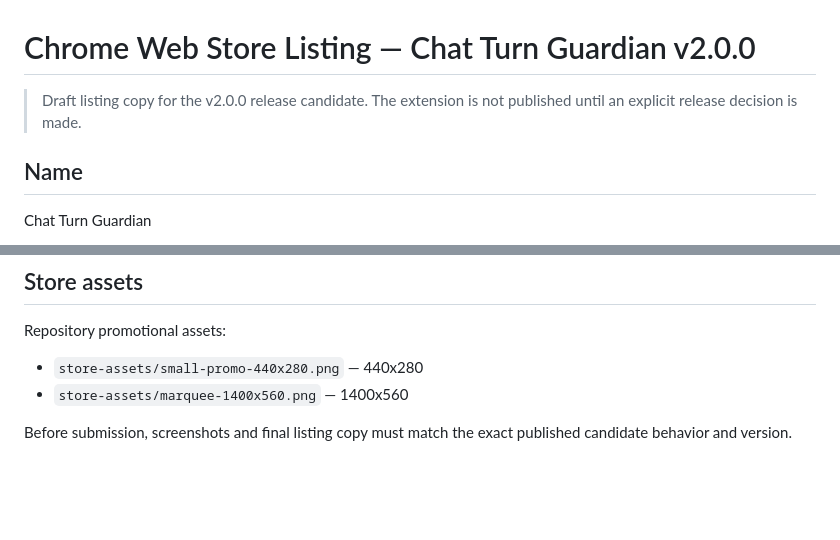
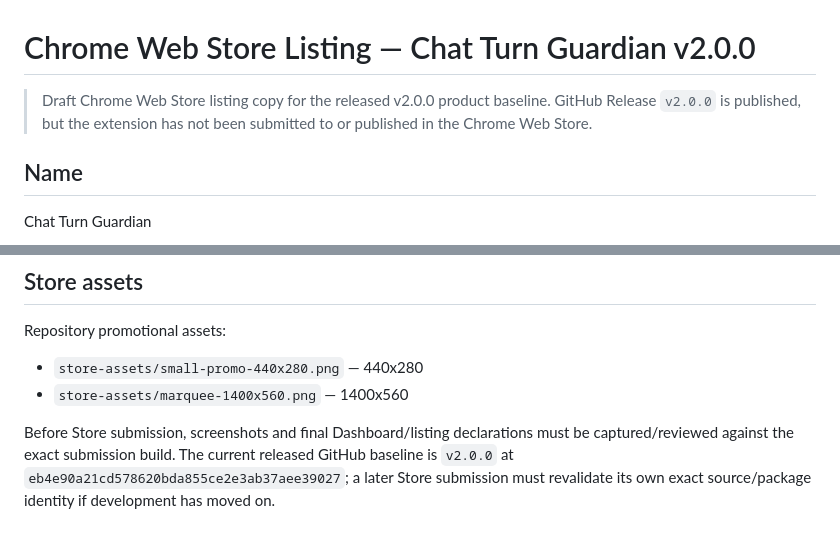
Before and after one commit to ach1992/ai-chat-monitor, a Markdown page: docs/CHROME_WEB_STORE_LISTING.md, 2 parts joined by grey strips. Drawn GitHub-style; blank space fills up the shorter version.

Commit message:
docs: distinguish GitHub release from Store publication

```diff
--- a/docs/CHROME_WEB_STORE_LISTING.md
+++ b/docs/CHROME_WEB_STORE_LISTING.md
@@ -1,6 +1,6 @@
 # Chrome Web Store Listing — Chat Turn Guardian v2.0.0
 
-> Draft listing copy for the v2.0.0 release candidate. The extension is not published until an explicit release decision is made.
+> Draft Chrome Web Store listing copy for the released v2.0.0 product baseline. GitHub Release `v2.0.0` is published, but the extension has not been submitted to or published in the Chrome Web Store.
 
 ## Name
 
@@ -76,4 +76,4 @@ Repository promotional assets:
 - `store-assets/small-promo-440x280.png` — 440x280
 - `store-assets/marquee-1400x560.png` — 1400x560
 
-Before submission, screenshots and final listing copy must match the exact published candidate behavior and version.
+Before Store submission, screenshots and final Dashboard/listing declarations must be captured/reviewed against the exact submission build. The current released GitHub baseline is `v2.0.0` at `eb4e90a21cd578620bda855ce2e3ab37aee39027`; a later Store submission must revalidate its own exact source/package identity if development has moved on.
```
